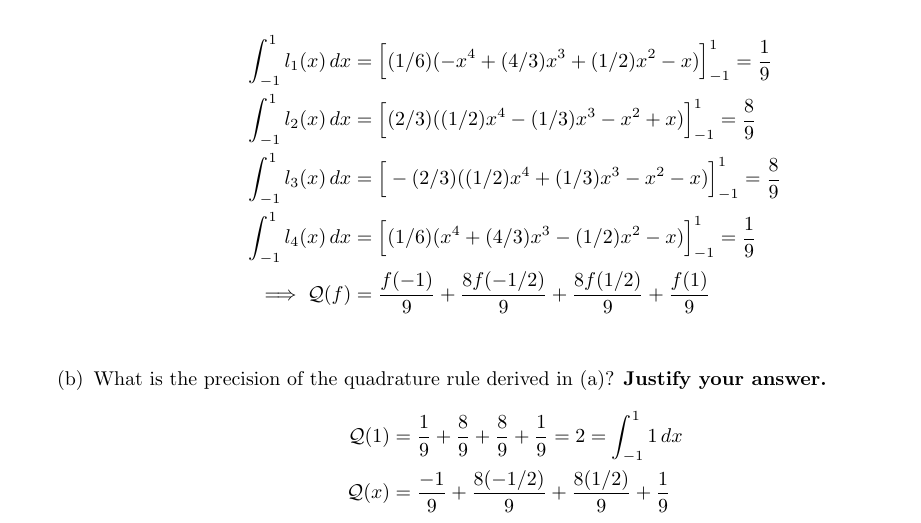
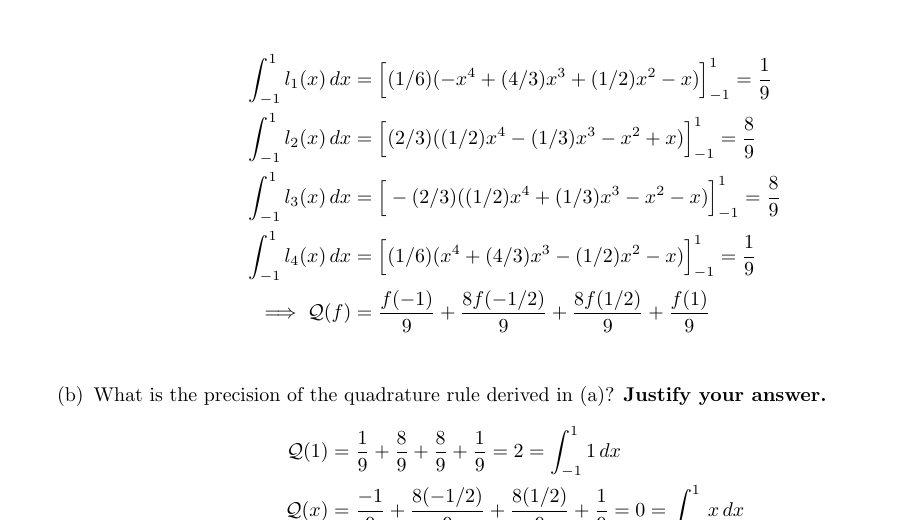
Before and after one commit to poonkeegan/school, a LaTeX document (cscd37/assgn2.tex): part of page 9 of 10, cut so that both start at the same text. Compiled offline with pdfLaTeX.

Commit message:
Mon Mar 12 14:05:01 EDT 2018

```diff
--- a/cscd37/assgn2.tex
+++ b/cscd37/assgn2.tex
@@ -327,7 +327,7 @@ poonkeeg\\
             \item What is the precision of the quadrature rule derived in (a)? \textbf{Justify your answer.}
             \begin{align*}
                 \mathcal{Q}(1) &= \frac{1}{9} + \frac{8}{9} + \frac{8}{9} + \frac{1}{9} = 2  = \int_{-1}^{1} 1 \, dx \\
-                \mathcal{Q}(x) &= \frac{-1}{9} + \frac{8(-1/2)}{9} + \frac{8(1/2)}{9} + \frac{1}{9} \\
+                \mathcal{Q}(x) &= \frac{-1}{9} + \frac{8(-1/2)}{9} + \frac{8(1/2)}{9} + \frac{1}{9} = 0 = \int_{-1}^1 x \, dx\\
             \end{align*}
             \item Find as good an error bound as you can for your quadrature rule, assuming $f$ is as smooth as required for your analysis.
         \end{enumerate}
```
Also changed, not shown: cscd37/assgn2.pdf.
